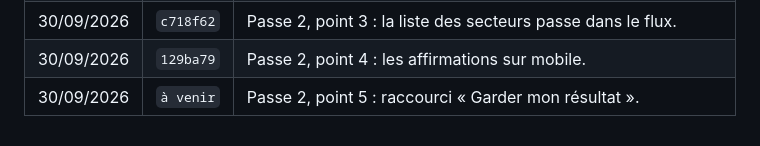
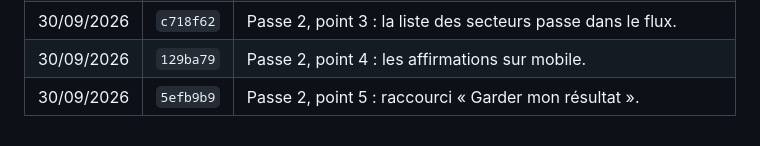
Before and after one commit to arnaudprz/etat-des-lieux, a Markdown page: README.md, the part around the change. GitHub-like rendering.

Commit message:
Journal : numéro du commit du point 5
Co-Authored-By: Claude Opus 5 (1M context) <noreply@anthropic.com>

```diff
--- a/README.md
+++ b/README.md
@@ -114,4 +114,4 @@ node scripts/generer-contenu-gs.mjs
 | 30/09/2026 | `730330e` | Passe 2, point 2 : profil réparé dans WebKit. |
 | 30/09/2026 | `c718f62` | Passe 2, point 3 : la liste des secteurs passe dans le flux. |
 | 30/09/2026 | `129ba79` | Passe 2, point 4 : les affirmations sur mobile. |
-| 30/09/2026 | `à venir` | Passe 2, point 5 : raccourci « Garder mon résultat ». |
+| 30/09/2026 | `5efb9b9` | Passe 2, point 5 : raccourci « Garder mon résultat ». |
```
